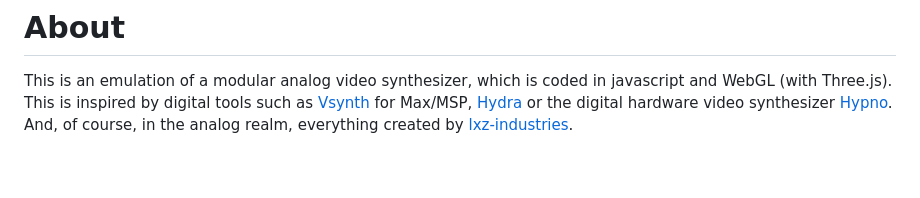
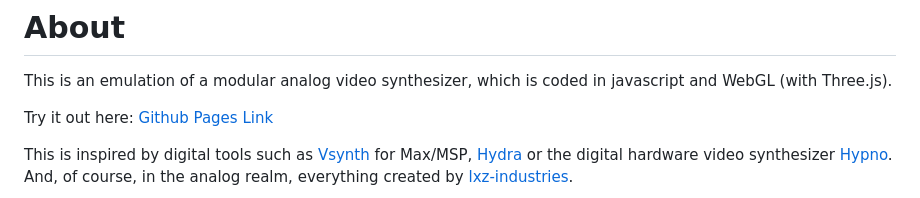
Before and after one commit to sominsomin/modular_video_synth, a Markdown page: README.md, the part around the change. GitHub-like rendering; blank space fills up the shorter version.

Commit message:
github pages link in readme

```diff
--- a/README.md
+++ b/README.md
@@ -2,6 +2,9 @@
 
 This is an emulation of a modular analog video synthesizer, which is coded in javascript and
 WebGL (with Three.js).
+
+Try it out here: [Github Pages Link](https://sominsomin.github.io/modular_video_synth/)
+
 This is inspired by digital tools such as
 [Vsynth](https://www.kevinkripper.com/vsynth) for Max/MSP, [Hydra](https://hydra.ojack.xyz/?sketch_id=example_11) or the digital hardware video synthesizer [Hypno](https://sleepycircuits.com/hypno). And, of course, in the analog realm, everything created by [lxz-industries](https://lzxindustries.net/).
 
```
